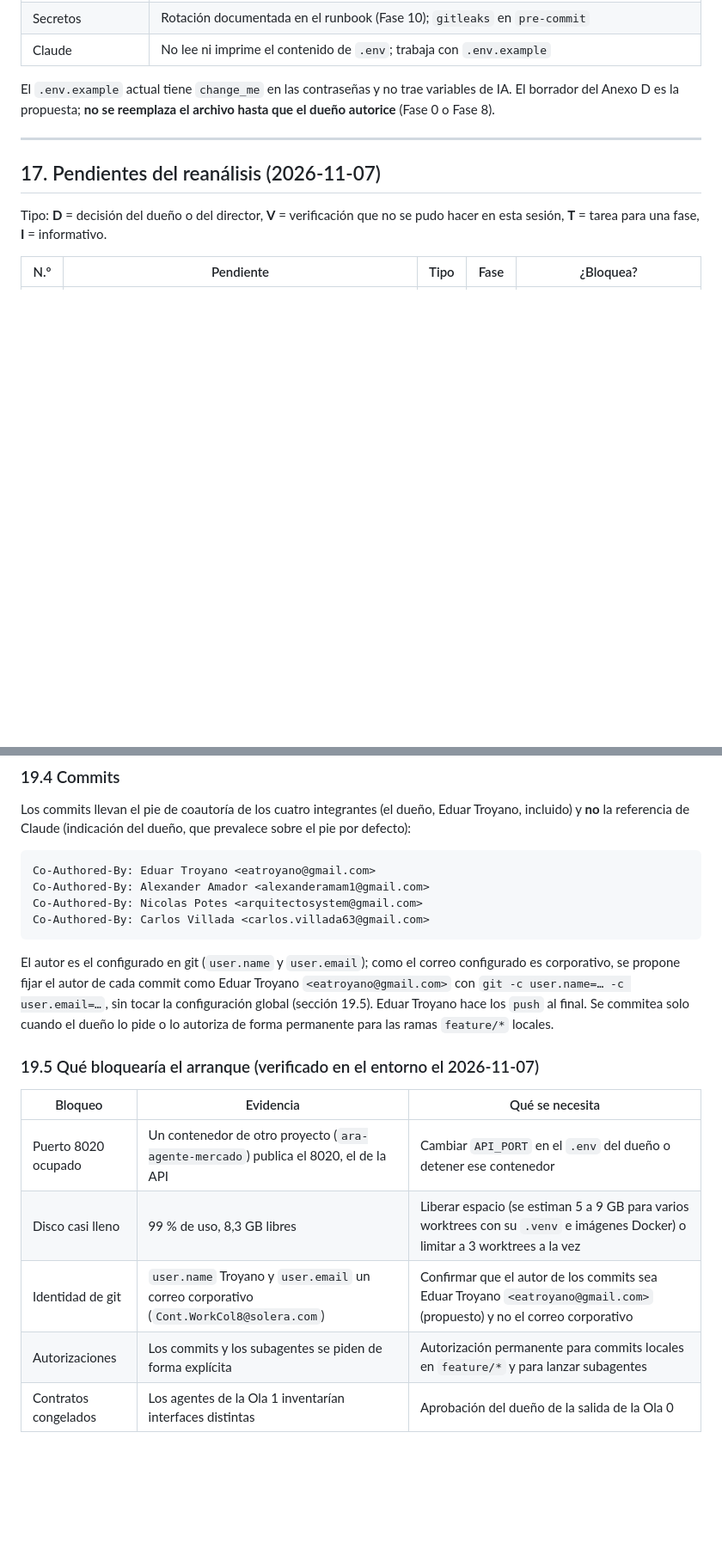
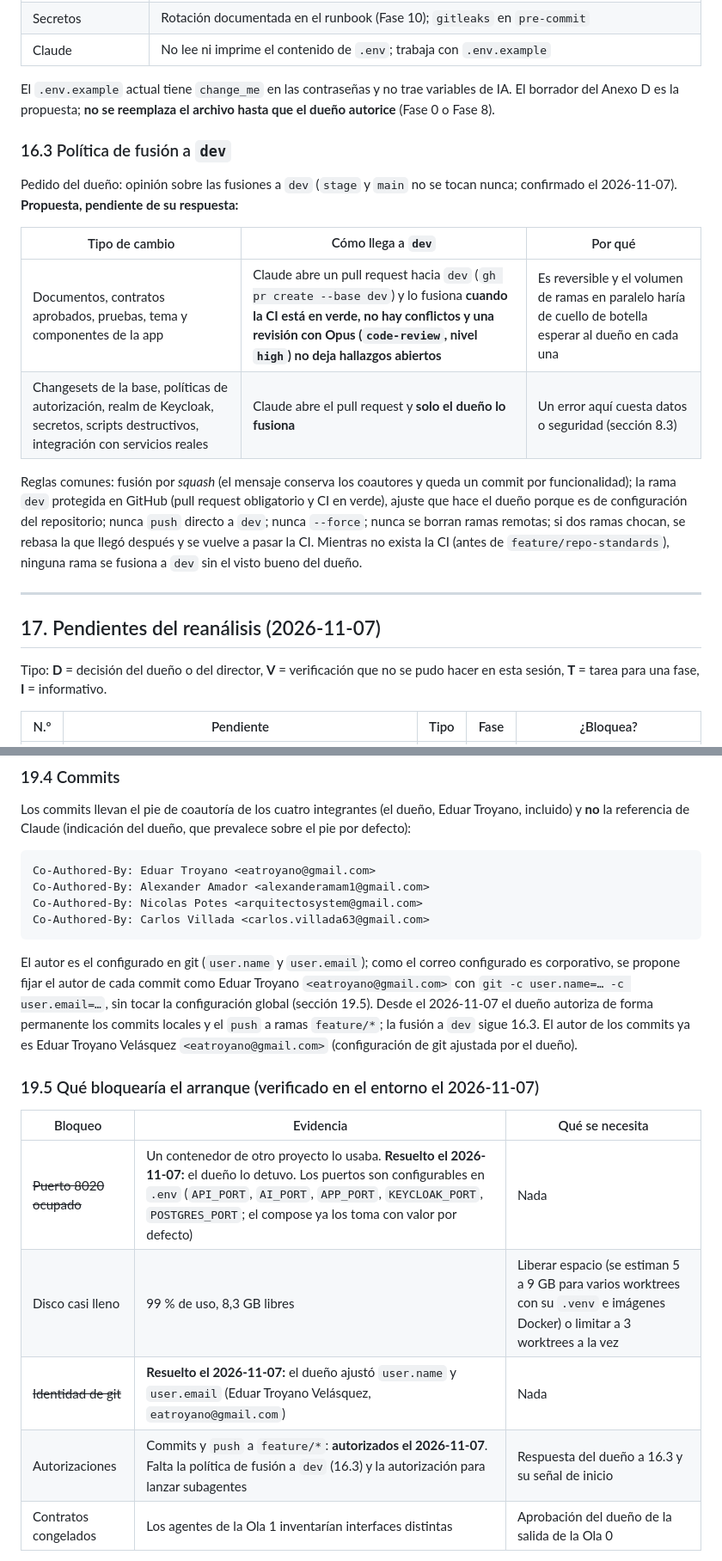
Before and after one commit to armandoordonez/smartmentor, a Markdown page: PLAN_IMPLEMENTACION_V3.md, 2 parts joined by grey strips. Shown at 86% size. Drawn GitHub-style; blank space fills up the shorter version.

````diff
--- a/PLAN_IMPLEMENTACION_V3.md
+++ b/PLAN_IMPLEMENTACION_V3.md
@@ -1494,6 +1494,17 @@ Reglas: una rama por tema y por frente; pull request hacia `dev` con revisión;
 | Claude | No lee ni imprime el contenido de `.env`; trabaja con `.env.example` |
 
 El `.env.example` actual tiene `change_me` en las contraseñas y no trae variables de IA. El borrador del Anexo D es la propuesta; **no se reemplaza el archivo hasta que el dueño autorice** (Fase 0 o Fase 8).
+
+### 16.3 Política de fusión a `dev`
+
+Pedido del dueño: opinión sobre las fusiones a `dev` (`stage` y `main` no se tocan nunca; confirmado el 2026-11-07). **Propuesta, pendiente de su respuesta:**
+
+| Tipo de cambio | Cómo llega a `dev` | Por qué |
+| --- | --- | --- |
+| Documentos, contratos aprobados, pruebas, tema y componentes de la app | Claude abre un pull request hacia `dev` (`gh pr create --base dev`) y lo fusiona **cuando la CI está en verde, no hay conflictos y una revisión con Opus (`code-review`, nivel `high`) no deja hallazgos abiertos** | Es reversible y el volumen de ramas en paralelo haría de cuello de botella esperar al dueño en cada una |
+| Changesets de la base, políticas de autorización, realm de Keycloak, secretos, scripts destructivos, integración con servicios reales | Claude abre el pull request y **solo el dueño lo fusiona** | Un error aquí cuesta datos o seguridad (sección 8.3) |
+
+Reglas comunes: fusión por *squash* (el mensaje conserva los coautores y queda un commit por funcionalidad); la rama `dev` protegida en GitHub (pull request obligatorio y CI en verde), ajuste que hace el dueño porque es de configuración del repositorio; nunca `push` directo a `dev`; nunca `--force`; nunca se borran ramas remotas; si dos ramas chocan, se rebasa la que llegó después y se vuelve a pasar la CI. Mientras no exista la CI (antes de `feature/repo-standards`), ninguna rama se fusiona a `dev` sin el visto bueno del dueño.
 
 ---
 
@@ -1726,16 +1737,16 @@ Co-Authored-By: Nicolas Potes <arquitectosystem@gmail.com>
 Co-Authored-By: Carlos Villada <carlos.villada63@gmail.com>
 ```
 
-El autor es el configurado en git (`user.name` y `user.email`); como el correo configurado es corporativo, se propone fijar el autor de cada commit como Eduar Troyano `<eatroyano@gmail.com>` con `git -c user.name=… -c user.email=…`, sin tocar la configuración global (sección 19.5). Eduar Troyano hace los `push` al final. Se commitea solo cuando el dueño lo pide o lo autoriza de forma permanente para las ramas `feature/*` locales.
+El autor es el configurado en git (`user.name` y `user.email`); como el correo configurado es corporativo, se propone fijar el autor de cada commit como Eduar Troyano `<eatroyano@gmail.com>` con `git -c user.name=… -c user.email=…`, sin tocar la configuración global (sección 19.5). Desde el 2026-11-07 el dueño autoriza de forma permanente los commits locales y el `push` a ramas `feature/*`; la fusión a `dev` sigue 16.3. El autor de los commits ya es Eduar Troyano Velásquez `<eatroyano@gmail.com>` (configuración de git ajustada por el dueño).
 
 ### 19.5 Qué bloquearía el arranque (verificado en el entorno el 2026-11-07)
 
 | Bloqueo | Evidencia | Qué se necesita |
 | --- | --- | --- |
-| Puerto 8020 ocupado | Un contenedor de otro proyecto (`ara-agente-mercado`) publica el 8020, el de la API | Cambiar `API_PORT` en el `.env` del dueño o detener ese contenedor |
+| ~~Puerto 8020 ocupado~~ | Un contenedor de otro proyecto lo usaba. **Resuelto el 2026-11-07:** el dueño lo detuvo. Los puertos son configurables en `.env` (`API_PORT`, `AI_PORT`, `APP_PORT`, `KEYCLOAK_PORT`, `POSTGRES_PORT`; el compose ya los toma con valor por defecto) | Nada |
 | Disco casi lleno | 99 % de uso, 8,3 GB libres | Liberar espacio (se estiman 5 a 9 GB para varios worktrees con su `.venv` e imágenes Docker) o limitar a 3 worktrees a la vez |
-| Identidad de git | `user.name` Troyano y `user.email` un correo corporativo (`Cont.WorkCol8@solera.com`) | Confirmar que el autor de los commits sea Eduar Troyano `<eatroyano@gmail.com>` (propuesto) y no el correo corporativo |
-| Autorizaciones | Los commits y los subagentes se piden de forma explícita | Autorización permanente para commits locales en `feature/*` y para lanzar subagentes |
+| ~~Identidad de git~~ | **Resuelto el 2026-11-07:** el dueño ajustó `user.name` y `user.email` (Eduar Troyano Velásquez, `eatroyano@gmail.com`) | Nada |
+| Autorizaciones | Commits y `push` a `feature/*`: **autorizados el 2026-11-07**. Falta la política de fusión a `dev` (16.3) y la autorización para lanzar subagentes | Respuesta del dueño a 16.3 y su señal de inicio |
 | Contratos congelados | Los agentes de la Ola 1 inventarían interfaces distintas | Aprobación del dueño de la salida de la Ola 0 |
 
 No bloquean: DEF-02 (rige Gemini a 768), los secretos (los agentes usan simulaciones), la versión de Python (hay 3.12 y `uv`), ni Docker, `gh` y la red (comprobados).
````
Also changed, not shown: other parts of PLAN_IMPLEMENTACION_V3.md (+6 -6 lines).
